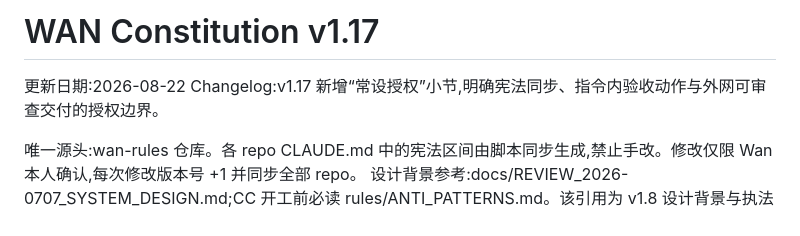
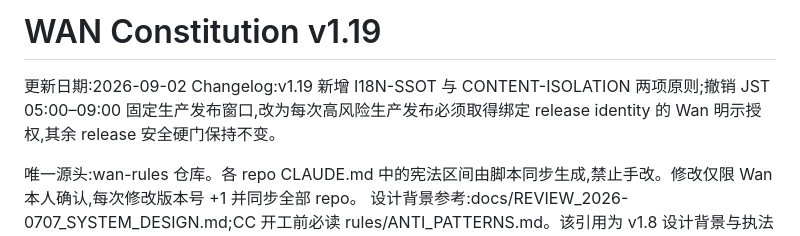
Before and after one commit to wanjiaoben/fishing, a Markdown page: CLAUDE.md, the part around one of its changes. Rendered like a GitHub page.

Commit message:
RULES-0902-03 constitution sync v1.19 (#73)

```diff
--- a/CLAUDE.md
+++ b/CLAUDE.md
@@ -1,8 +1,8 @@
-<!--WAN-CONSTITUTION-START version=v1.17-->
-# WAN Constitution v1.17
+<!--WAN-CONSTITUTION-START version=v1.19-->
+# WAN Constitution v1.19
 
-更新日期:2026-08-22
-Changelog:v1.17 新增“常设授权”小节,明确宪法同步、指令内验收动作与外网可审查交付的授权边界。
+更新日期:2026-09-02
+Changelog:v1.19 新增 I18N-SSOT 与 CONTENT-ISOLATION 两项原则;撤销 JST 05:00–09:00 固定生产发布窗口,改为每次高风险生产发布必须取得绑定 release identity 的 Wan 明示授权,其余 release 安全硬门保持不变。
 
 唯一源头:wan-rules 仓库。各 repo CLAUDE.md 中的宪法区间由脚本同步生成,禁止手改。修改仅限 Wan 本人确认,每次修改版本号 +1 并同步全部 repo。
 设计背景参考:docs/REVIEW_2026-0707_SYSTEM_DESIGN.md;CC 开工前必读 rules/ANTI_PATTERNS.md。该引用为 v1.8 设计背景与执法清单,非新增宪法条文。
```
Also changed, not shown: other parts of CLAUDE.md (+27 -0 lines).
